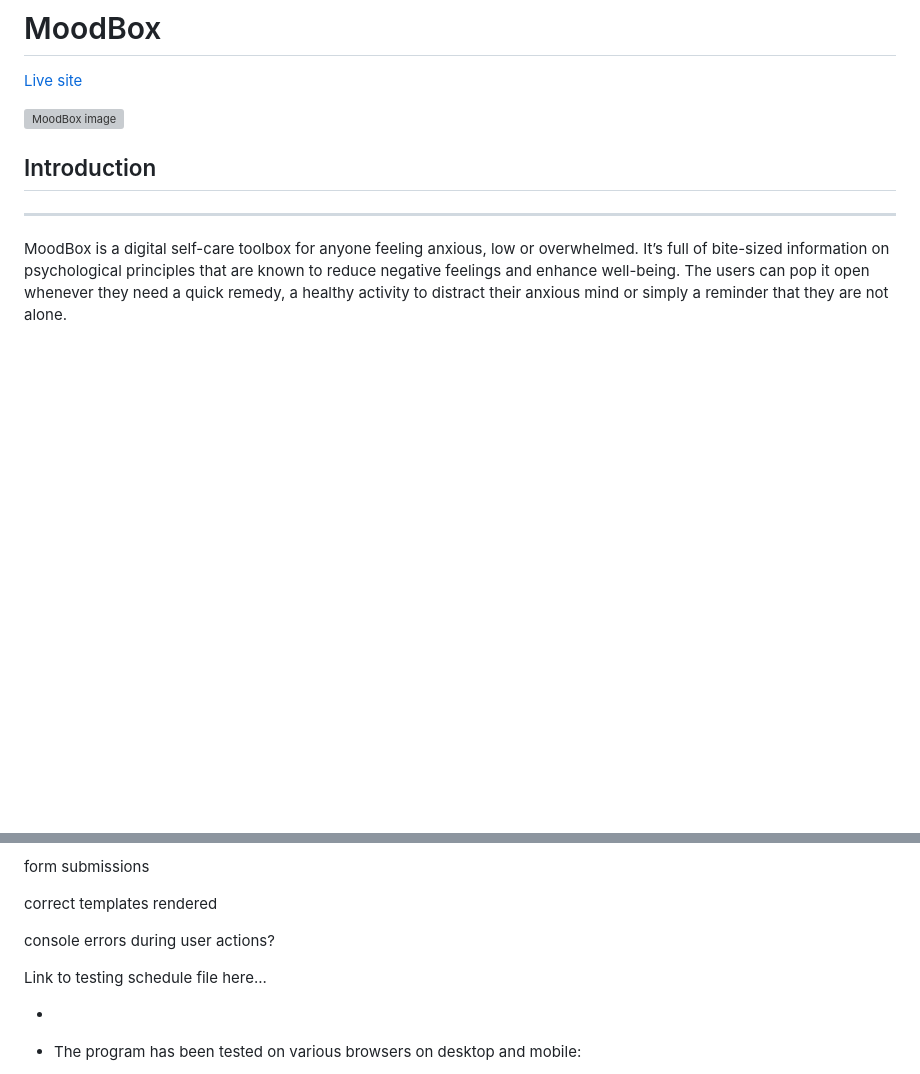
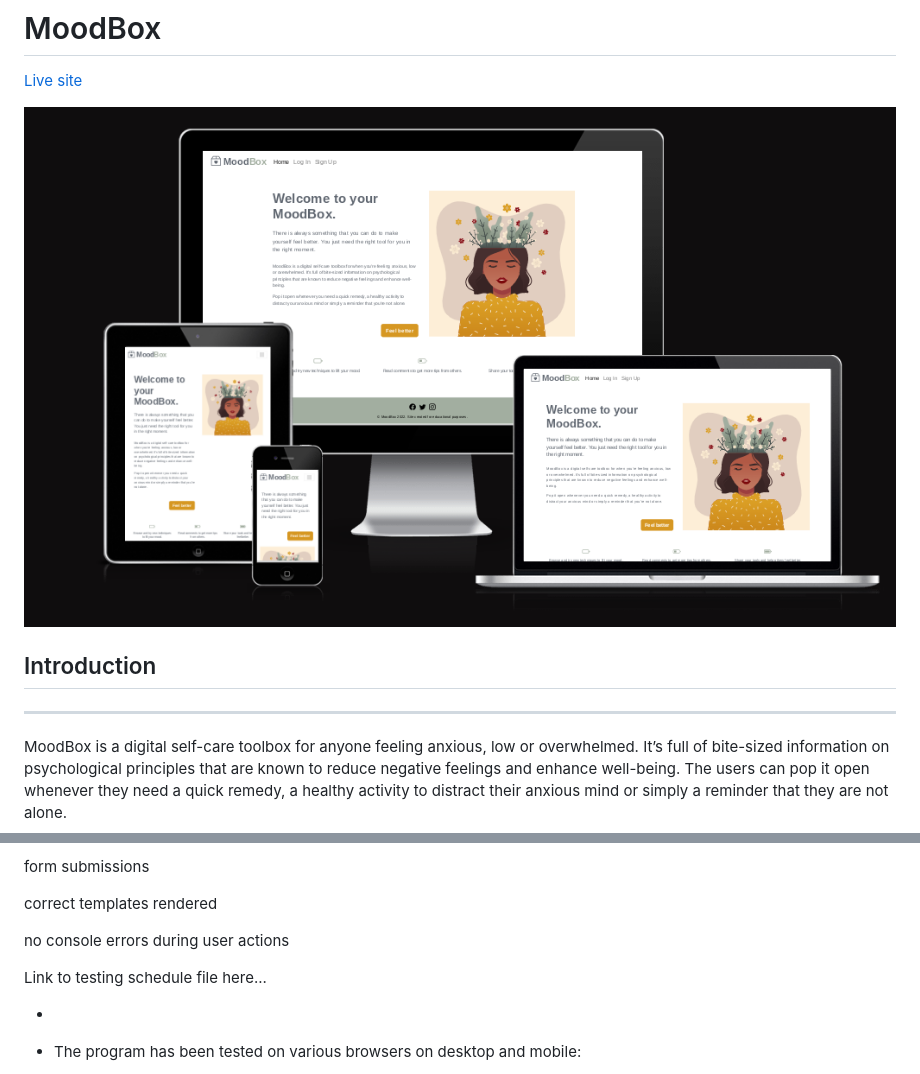
Before and after one commit to renatabiniek/moodbox, a Markdown page: README.md, 2 parts joined by grey strips. Rendered like a GitHub page; pictures changed too: docs/testing/responsive-site.png (added); blank space fills up the shorter version; grey boxes are pictures that could not be loaded.

Commit message:
Clean up commented out code and update README

```diff
--- a/README.md
+++ b/README.md
@@ -37,7 +37,7 @@
 
 [Live site](https://mood-box.herokuapp.com/)
 
-![MoodBox image](#)
+![MoodBox image](docs/testing/responsive-site.png)
 
 
 ## Introduction
@@ -256,12 +256,13 @@ form submissions
 
 correct templates rendered
 
-console errors during user actions?
+no console errors during user actions
 
 
 Link to testing schedule file here...
 
 *
+
 
 
 * The program has been tested on various browsers on desktop and mobile:
```
Also changed, not shown: 3 other files.
